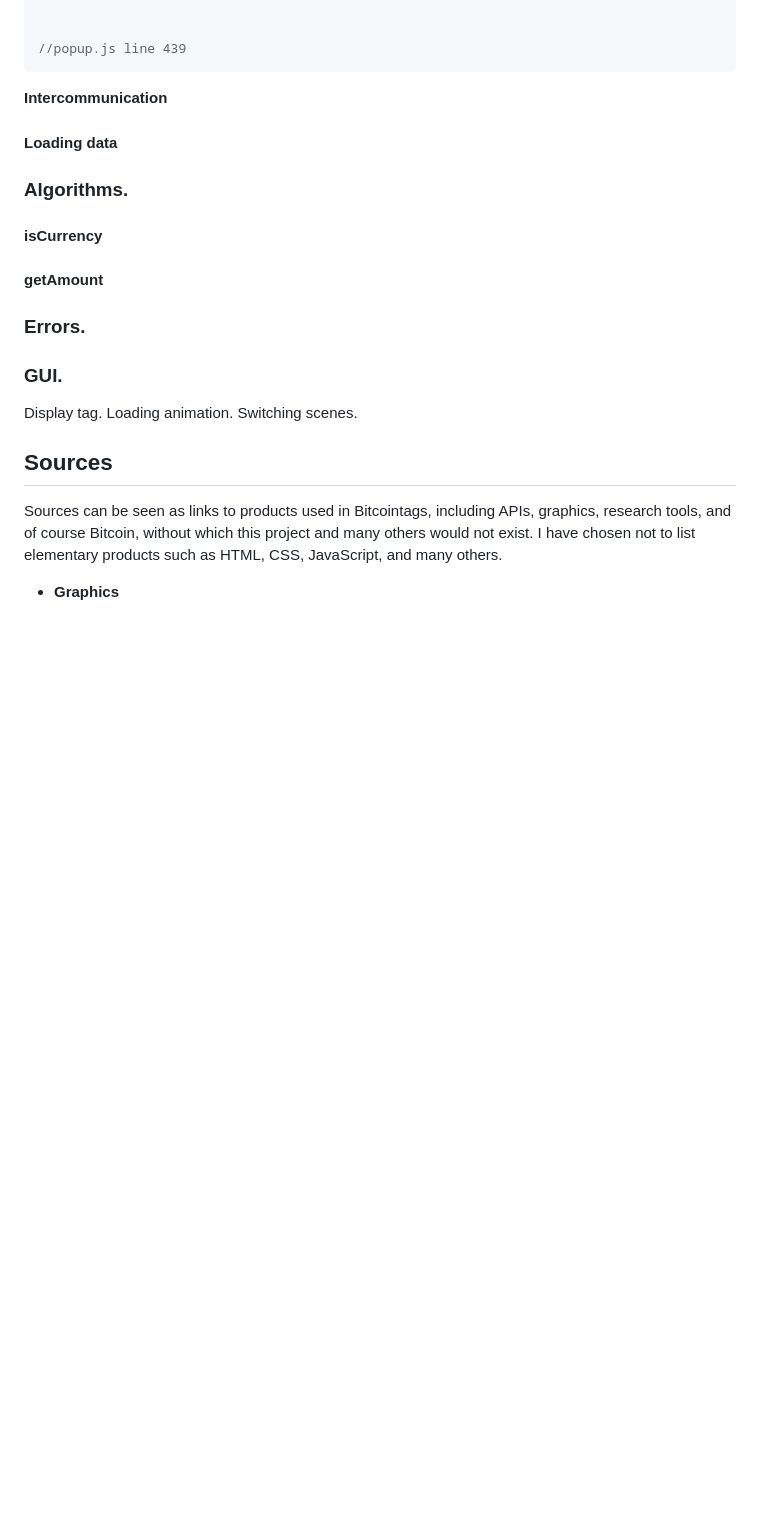
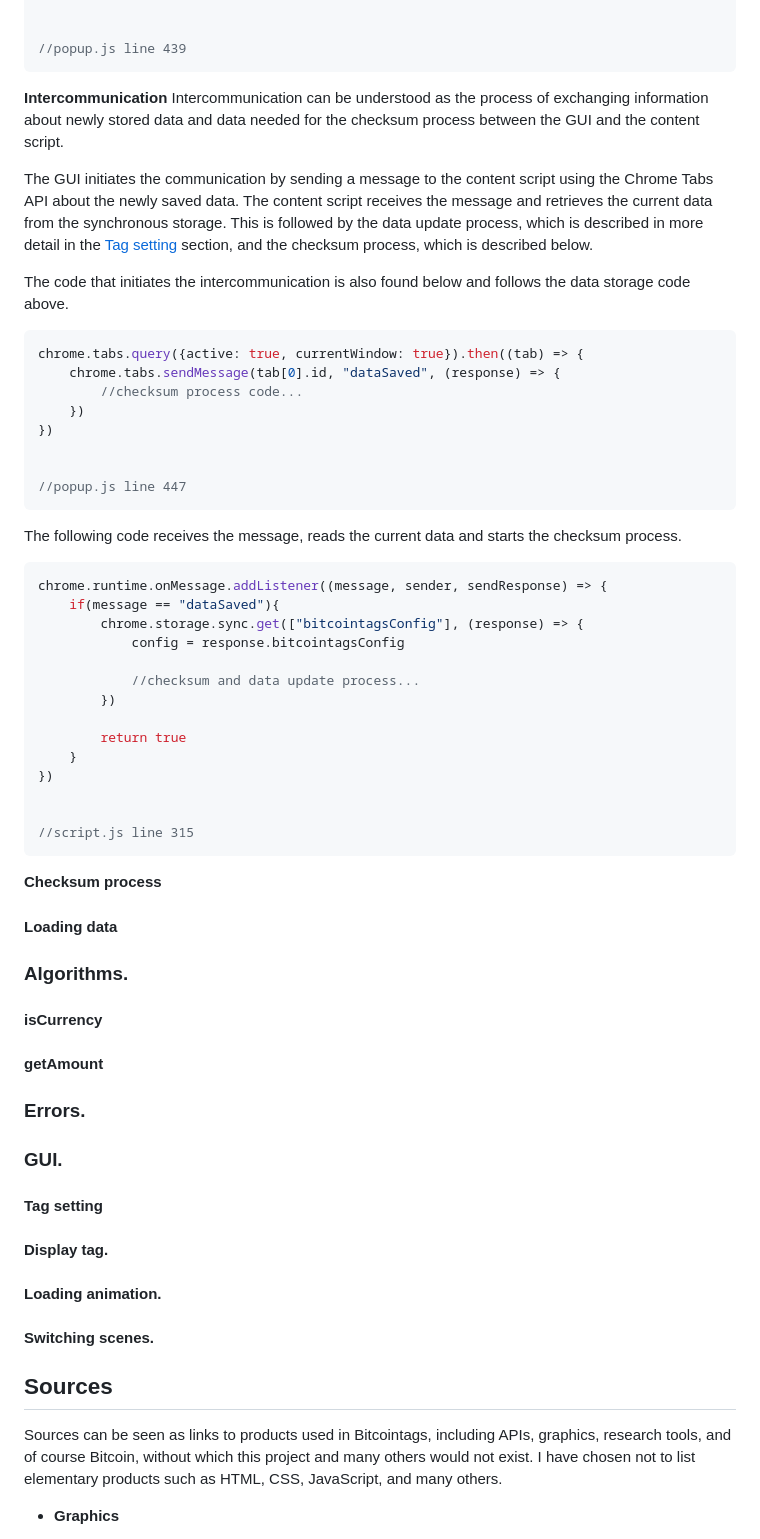
Before and after one commit to warezoid/bitcointags, a Markdown page: docs/DOCUMENTATION.md, the part around the change. GitHub-like rendering; blank space fills up the shorter version.

Commit message:
[ Version: 1.3.6 ] - Completed intercommunication part in Saving data and intercommunication subsection.

````diff
--- a/docs/DOCUMENTATION.md
+++ b/docs/DOCUMENTATION.md
@@ -484,6 +484,45 @@ chrome.storage.sync.set({"bitcointagsConfig": obj}, () => {
 ```
 
 **Intercommunication**
+Intercommunication can be understood as the process of exchanging information about newly stored data and data needed for the checksum process between the GUI and the content script.
+
+The GUI initiates the communication by sending a message to the content script using the Chrome Tabs API about the newly saved data. The content script receives the message and retrieves the current data from the synchronous storage. This is followed by the data update process, which is described in more detail in the [Tag setting](#tag-setting) section, and the checksum process, which is described below.
+
+The code that initiates the intercommunication is also found below and follows the data storage code above.
+
+```javascript
+chrome.tabs.query({active: true, currentWindow: true}).then((tab) => {
+    chrome.tabs.sendMessage(tab[0].id, "dataSaved", (response) => {
+        //checksum process code...
+    })
+})
+
+
+//popup.js line 447
+```
+
+The following code receives the message, reads the current data and starts the checksum process.
+
+```javascript
+chrome.runtime.onMessage.addListener((message, sender, sendResponse) => {
+    if(message == "dataSaved"){
+        chrome.storage.sync.get(["bitcointagsConfig"], (response) => {
+            config = response.bitcointagsConfig
+
+            //checksum and data update process...
+        })
+
+        return true
+    }
+})
+
+
+//script.js line 315
+```
+
+**Checksum process**
+
+
 
 
 
@@ -492,8 +531,6 @@ chrome.storage.sync.set({"bitcointagsConfig": obj}, () => {
 
 
 #### Loading data
-
-
 
 
 
@@ -508,18 +545,10 @@ chrome.storage.sync.set({"bitcointagsConfig": obj}, () => {
 
 
 ### GUI.
-Display tag.
-Loading animation.
-Switching scenes.
-
-
-
-
-
-
-
-
-
+#### Tag setting
+#### Display tag.
+#### Loading animation.
+#### Switching scenes.
 
 
 
````
